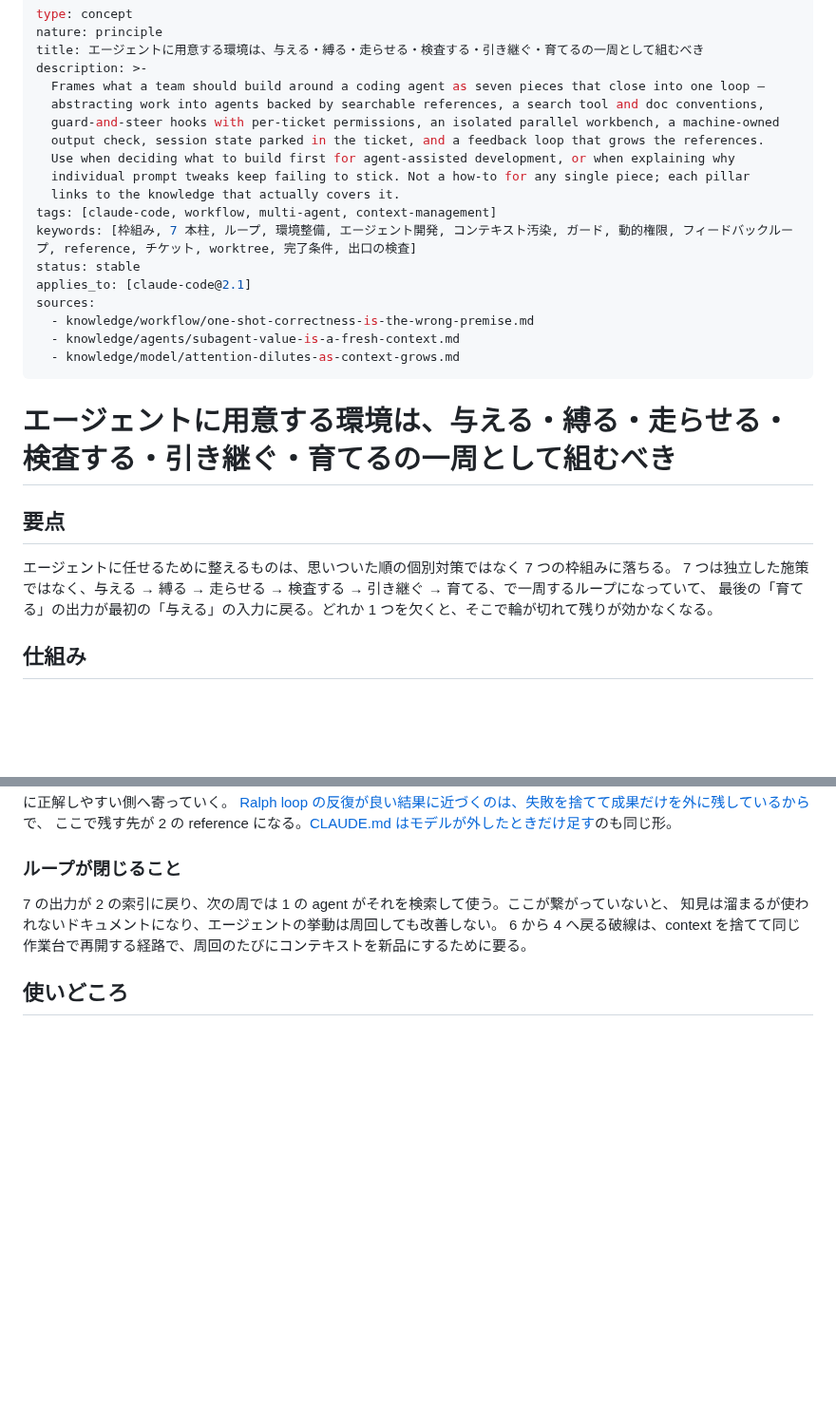
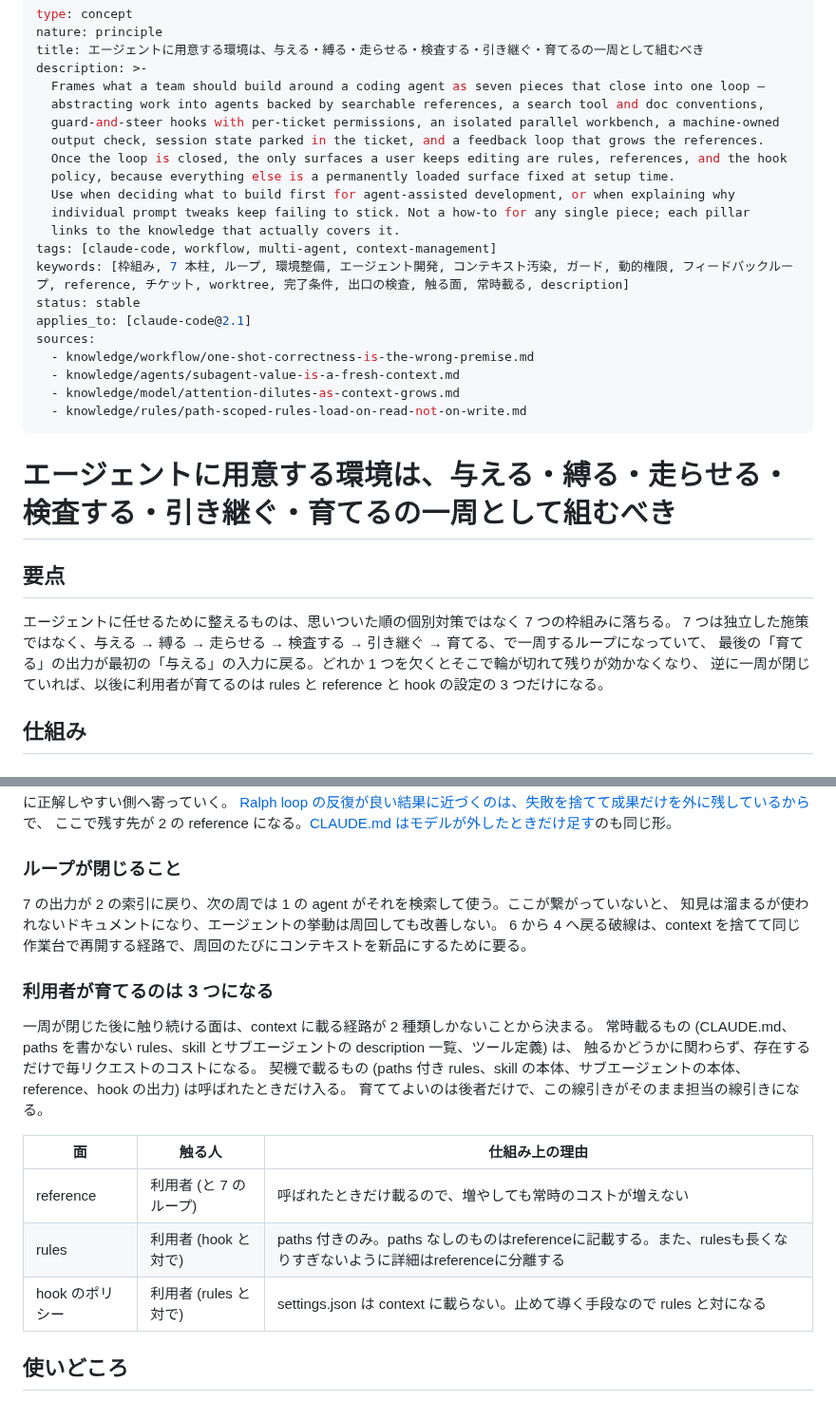
Before and after one commit to yuki-matsu783/agent-knowledge, a Markdown page: knowledge/workflow/agent-environment-as-a-closed-loop.md, 2 parts joined by grey strips. Shown at 95% size. Rendered like a GitHub page; blank space fills up the shorter version.

Commit message:
微修正

```diff
--- a/knowledge/workflow/agent-environment-as-a-closed-loop.md
+++ b/knowledge/workflow/agent-environment-as-a-closed-loop.md
@@ -7,17 +7,20 @@ description: >-
   abstracting work into agents backed by searchable references, a search tool and doc conventions,
   guard-and-steer hooks with per-ticket permissions, an isolated parallel workbench, a machine-owned
   output check, session state parked in the ticket, and a feedback loop that grows the references.
+  Once the loop is closed, the only surfaces a user keeps editing are rules, references, and the hook
+  policy, because everything else is a permanently loaded surface fixed at setup time.
   Use when deciding what to build first for agent-assisted development, or when explaining why
   individual prompt tweaks keep failing to stick. Not a how-to for any single piece; each pillar
   links to the knowledge that actually covers it.
 tags: [claude-code, workflow, multi-agent, context-management]
-keywords: [枠組み, 7 本柱, ループ, 環境整備, エージェント開発, コンテキスト汚染, ガード, 動的権限, フィードバックループ, reference, チケット, worktree, 完了条件, 出口の検査]
+keywords: [枠組み, 7 本柱, ループ, 環境整備, エージェント開発, コンテキスト汚染, ガード, 動的権限, フィードバックループ, reference, チケット, worktree, 完了条件, 出口の検査, 触る面, 常時載る, description]
 status: stable
 applies_to: [claude-code@2.1]
 sources:
   - knowledge/workflow/one-shot-correctness-is-the-wrong-premise.md
   - knowledge/agents/subagent-value-is-a-fresh-context.md
   - knowledge/model/attention-dilutes-as-context-grows.md
+  - knowledge/rules/path-scoped-rules-load-on-read-not-on-write.md
 ---
 
 # エージェントに用意する環境は、与える・縛る・走らせる・検査する・引き継ぐ・育てるの一周として組むべき
@@ -26,7 +29,8 @@ sources:
 
 エージェントに任せるために整えるものは、思いついた順の個別対策ではなく 7 つの枠組みに落ちる。
 7 つは独立した施策ではなく、与える → 縛る → 走らせる → 検査する → 引き継ぐ → 育てる、で一周するループになっていて、
-最後の「育てる」の出力が最初の「与える」の入力に戻る。どれか 1 つを欠くと、そこで輪が切れて残りが効かなくなる。
+最後の「育てる」の出力が最初の「与える」の入力に戻る。どれか 1 つを欠くとそこで輪が切れて残りが効かなくなり、
+逆に一周が閉じていれば、以後に利用者が育てるのは rules と reference と hook の設定の 3 つだけになる。
 
 ## 仕組み
 
@@ -107,6 +111,21 @@ compact でコンテキストは必ず失われるので、[SessionStart hook
 知見は溜まるが使われないドキュメントになり、エージェントの挙動は周回しても改善しない。
 6 から 4 へ戻る破線は、context を捨てて同じ作業台で再開する経路で、周回のたびにコンテキストを新品にするために要る。
 
+### 利用者が育てるのは 3 つになる
+
+一周が閉じた後に触り続ける面は、context に載る経路が 2 種類しかないことから決まる。
+常時載るもの (CLAUDE.md、paths を書かない rules、skill とサブエージェントの description 一覧、ツール定義) は、
+触るかどうかに関わらず、存在するだけで毎リクエストのコストになる。
+契機で載るもの (paths 付き rules、skill の本体、サブエージェントの本体、reference、hook の出力) は呼ばれたときだけ入る。
+育ててよいのは後者だけで、この線引きがそのまま担当の線引きになる。
+
+| 面 | 触る人 | 仕組み上の理由 |
+|---|---|---|
+| reference | 利用者 (と 7 のループ) | 呼ばれたときだけ載るので、増やしても常時のコストが増えない |
+| rules | 利用者 (hook と対で) | paths 付きのみ。paths なしのものはreferenceに記載する。また、rulesも長くなりすぎないように詳細はreferenceに分離する |
+| hook のポリシー | 利用者 (rules と対で) | settings.json は context に載らない。止めて導く手段なので rules と対になる |
+
+
 ## 使いどころ
 
 - 何から作るかを決めるときの地図として使う。上から順に作るのではなく、輪が切れている場所を先に埋める
```
